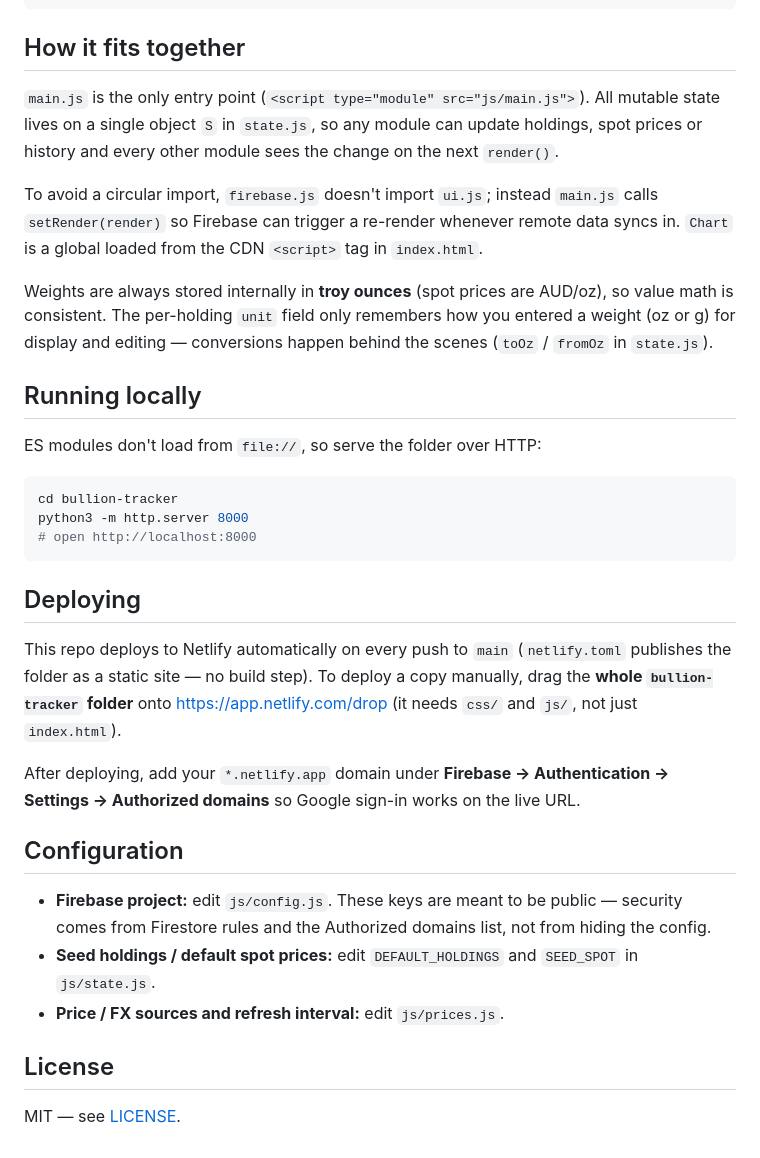
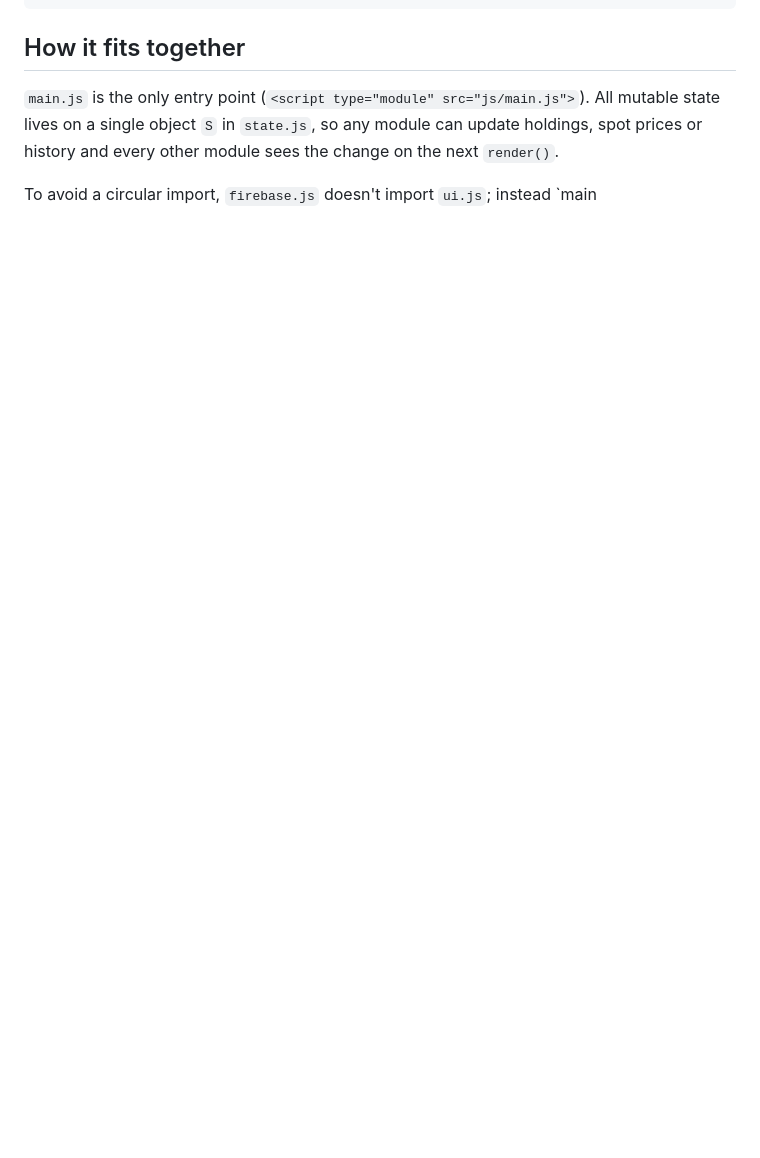
Before and after one commit to Dmatt547/bullion-tracker, a Markdown page: README.md, the part around one of its changes. Drawn GitHub-style; blank space fills up the shorter version.

````diff
--- a/README.md
+++ b/README.md
@@ -67,45 +67,4 @@ update holdings, spot prices or history and every other module sees the change
 on the next `render()`.
 
 To avoid a circular import, `firebase.js` doesn't import `ui.js`; instead
-`main.js` calls `setRender(render)` so Firebase can trigger a re-render whenever
-remote data syncs in. `Chart` is a global loaded from the CDN `<script>` tag in
-`index.html`.
-
-Weights are always stored internally in **troy ounces** (spot prices are AUD/oz),
-so value math is consistent. The per-holding `unit` field only remembers how you
-entered a weight (oz or g) for display and editing — conversions happen behind
-the scenes (`toOz` / `fromOz` in `state.js`).
-
-## Running locally
-
-ES modules don't load from `file://`, so serve the folder over HTTP:
-
-```bash
-cd bullion-tracker
-python3 -m http.server 8000
-# open http://localhost:8000
-```
-
-## Deploying
-
-This repo deploys to Netlify automatically on every push to `main`
-(`netlify.toml` publishes the folder as a static site — no build step). To
-deploy a copy manually, drag the **whole `bullion-tracker` folder** onto
-https://app.netlify.com/drop (it needs `css/` and `js/`, not just `index.html`).
-
-After deploying, add your `*.netlify.app` domain under
-**Firebase → Authentication → Settings → Authorized domains** so Google
-sign-in works on the live URL.
-
-## Configuration
-
-- **Firebase project:** edit `js/config.js`. These keys are meant to be public —
-  security comes from Firestore rules and the Authorized domains list, not from
-  hiding the config.
-- **Seed holdings / default spot prices:** edit `DEFAULT_HOLDINGS` and `SEED_SPOT`
-  in `js/state.js`.
-- **Price / FX sources and refresh interval:** edit `js/prices.js`.
-
-## License
-
-MIT — see [LICENSE](LICENSE).
+`main
````
Also changed, not shown: other parts of README.md (+13 -13 lines).
